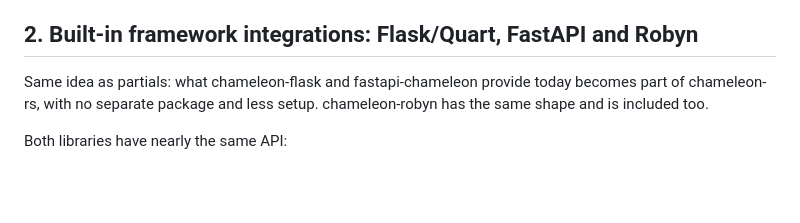
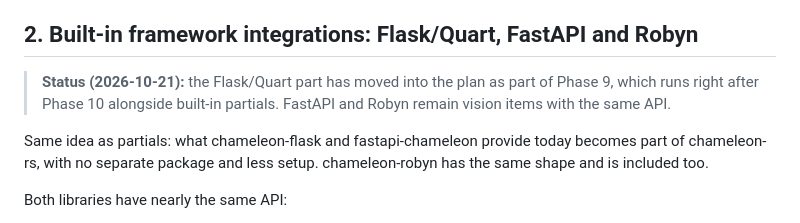
Before and after one commit to mikeckennedy/chameleon-rs, a Markdown page: docs/vision.md, the part around the change. Drawn GitHub-style; blank space fills up the shorter version.

```diff
--- a/docs/vision.md
+++ b/docs/vision.md
@@ -38,6 +38,9 @@ Open questions:
   unlocked, which isn't a good fit for free-threaded Python.
 
 ## 2. Built-in framework integrations: Flask/Quart, FastAPI and Robyn
+
+> **Status (2026-10-21):** the Flask/Quart part has moved into the plan as part of Phase 9, which runs right
+> after Phase 10 alongside built-in partials. FastAPI and Robyn remain vision items with the same API.
 
 Same idea as partials: what chameleon-flask and fastapi-chameleon provide today becomes part of
 chameleon-rs, with no separate package and less setup. chameleon-robyn has the same shape and
```
Also changed, not shown: docs/plan.md (+50 -6 lines).
